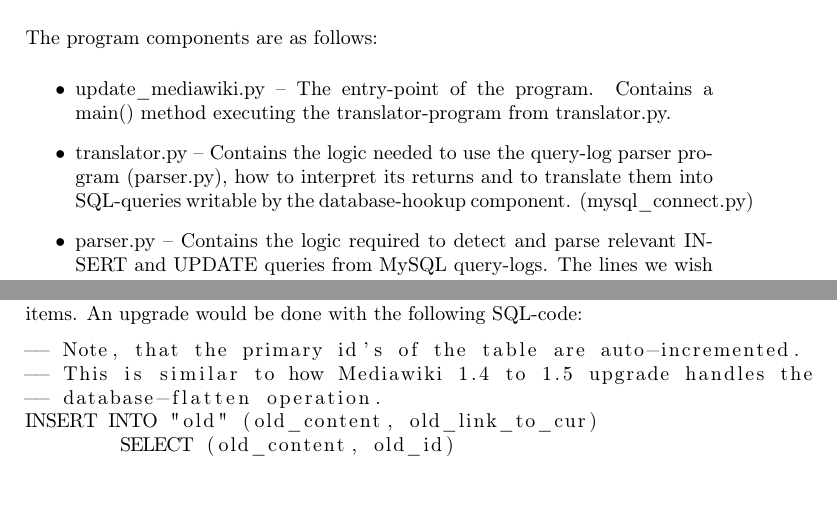
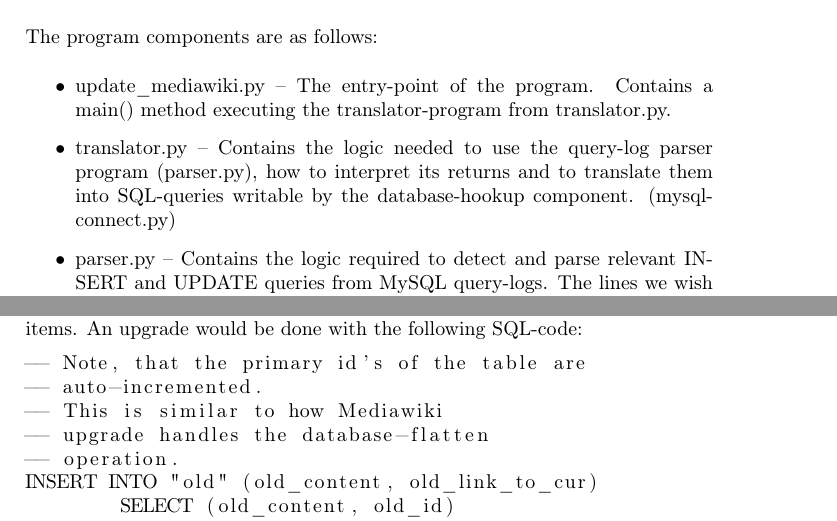
Before and after one commit to Eeko/mediawiki_uaas, a LaTeX paper (doc/report.tex): two parts of pages 6 and 12 of 15, joined at a grey line, cut so that both start at the same text. Compiled offline with pdfLaTeX.

Commit message:
upgraded content

```diff
--- a/doc/report.tex
+++ b/doc/report.tex
@@ -273,7 +273,7 @@ The program components are as follows:
 main() method executing the translator-program from translator.py.
 \item translator.py -- Contains the logic needed to use the query-log parser
 program (parser.py), how to interpret its returns and to translate
-them into SQL-queries writable by the database-hookup component. (mysql\_connect.py)
+them into SQL-queries writable by the database-hookup component. (mysql\-connect.py)
 \item parser.py -- Contains the logic required to detect and parse relevant
 INSERT and UPDATE queries from MySQL query-logs. The lines we wish
 to detect are the ones making article-updating modifications into
@@ -589,9 +589,11 @@ history of said items. An upgrade would be done with the following
 SQL-code:
 
 \inputencoding{latin9}\begin{lstlisting}
--- Note, that the primary id's of the table are auto-incremented.
--- This is similar to how Mediawiki 1.4 to 1.5 upgrade handles the
--- database-flatten operation.
+-- Note, that the primary id's of the table are
+-- auto-incremented.
+-- This is similar to how Mediawiki
+-- upgrade handles the database-flatten
+-- operation.
 INSERT INTO "old" (old_content, old_link_to_cur)
 	SELECT (old_content, old_id)
 	FROM "old";
```
Also changed, not shown: doc/report.pdf, doc/report.tex (3 more changed lines), 1 other file.
